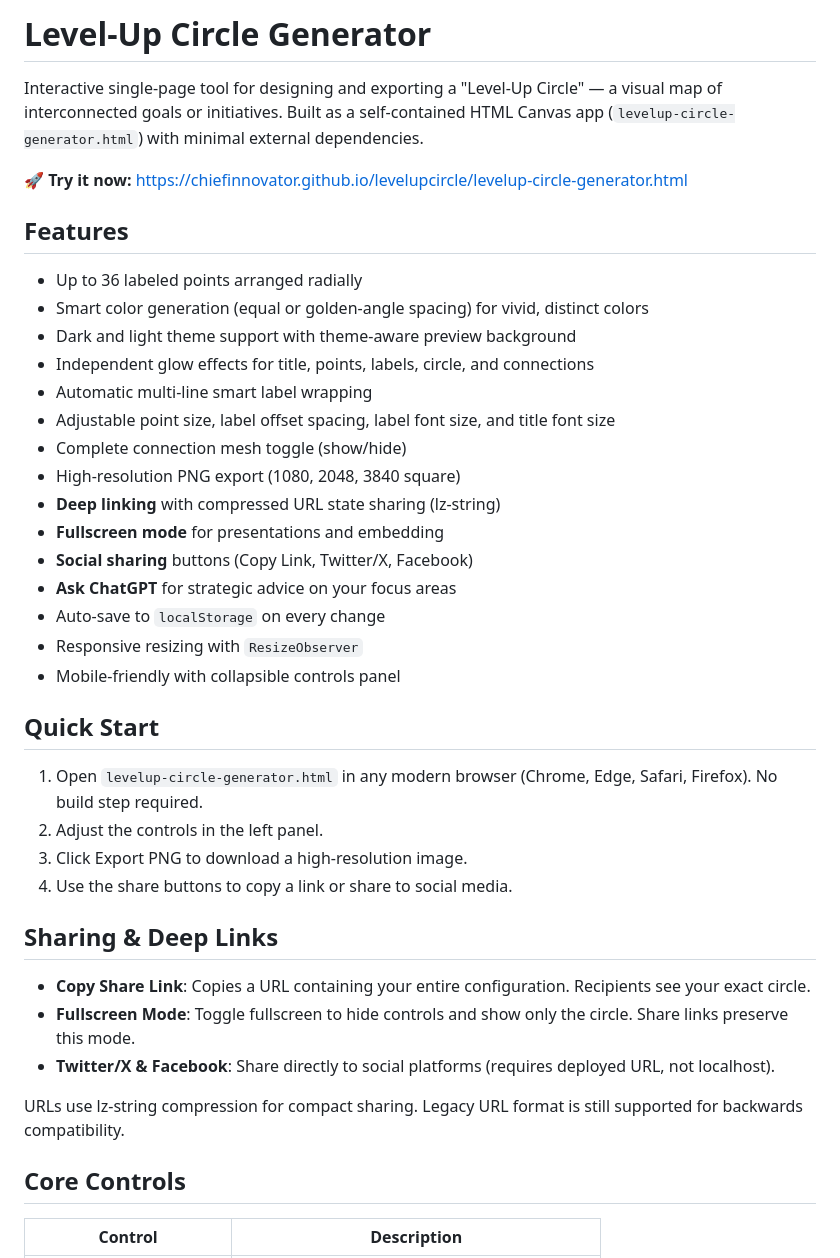
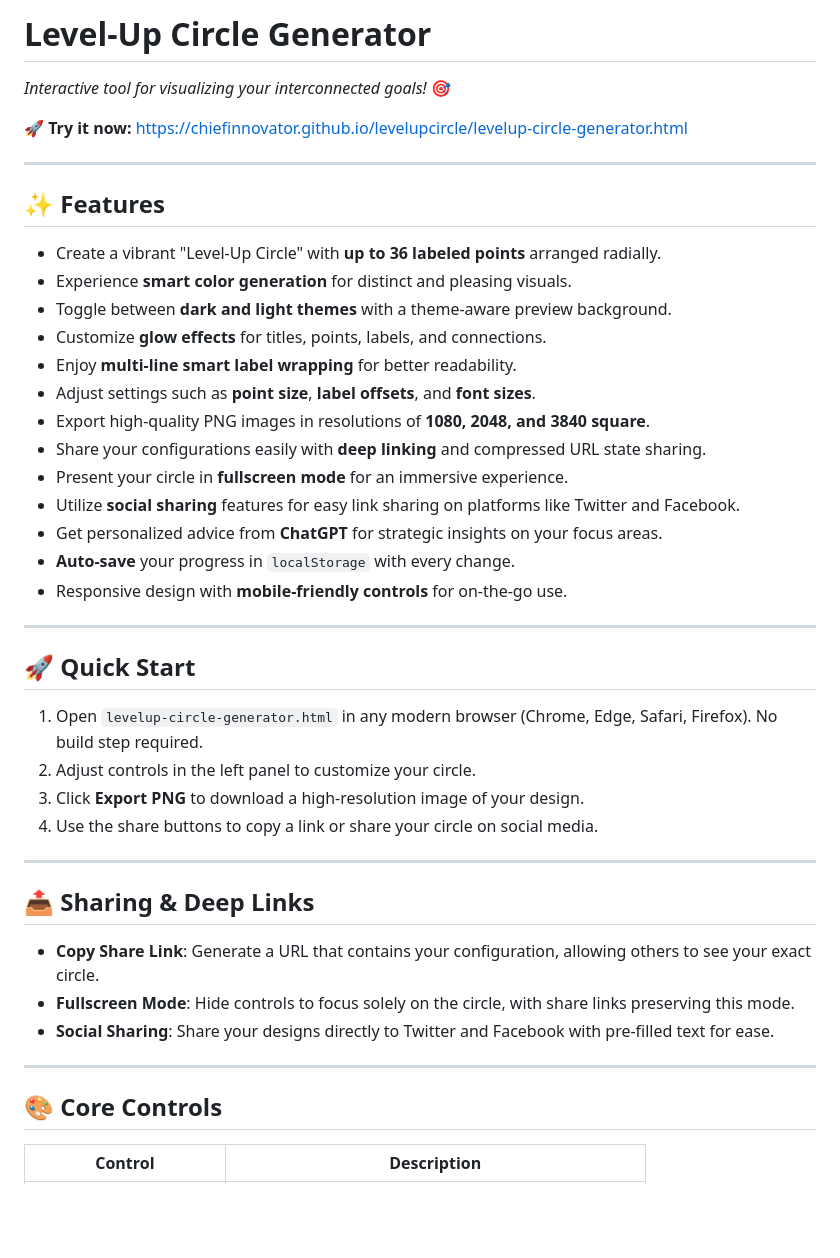
Before and after one commit to ChiefInnovator/levelupcircle, a Markdown page: README.md, the part around one of its changes. Drawn GitHub-style; blank space fills up the shorter version.

```diff
--- a/README.md
+++ b/README.md
@@ -1,39 +1,43 @@
-# Level-Up Circle Generator
+# **Level-Up Circle Generator**
 
-Interactive single-page tool for designing and exporting a "Level-Up Circle" — a visual map of interconnected goals or initiatives. Built as a self‑contained HTML Canvas app (`levelup-circle-generator.html`) with minimal external dependencies.
+*Interactive tool for visualizing your interconnected goals!* 🎯
 
 **🚀 Try it now:** [https://chiefinnovator.github.io/levelupcircle/levelup-circle-generator.html](https://chiefinnovator.github.io/levelupcircle/levelup-circle-generator.html)
 
-## Features
-- Up to 36 labeled points arranged radially
-- Smart color generation (equal or golden-angle spacing) for vivid, distinct colors
-- Dark and light theme support with theme-aware preview background
-- Independent glow effects for title, points, labels, circle, and connections
-- Automatic multi-line smart label wrapping
-- Adjustable point size, label offset spacing, label font size, and title font size
-- Complete connection mesh toggle (show/hide)
-- High‑resolution PNG export (1080, 2048, 3840 square)
-- **Deep linking** with compressed URL state sharing (lz-string)
-- **Fullscreen mode** for presentations and embedding
-- **Social sharing** buttons (Copy Link, Twitter/X, Facebook)
-- **Ask ChatGPT** for strategic advice on your focus areas
-- Auto-save to `localStorage` on every change
-- Responsive resizing with `ResizeObserver`
-- Mobile-friendly with collapsible controls panel
+---
 
-## Quick Start
+## ✨ Features
+- Create a vibrant "Level-Up Circle" with **up to 36 labeled points** arranged radially.
+- Experience **smart color generation** for distinct and pleasing visuals.
+- Toggle between **dark and light themes** with a theme-aware preview background.
+- Customize **glow effects** for titles, points, labels, and connections.
+- Enjoy **multi-line smart label wrapping** for better readability.
+- Adjust settings such as **point size**, **label offsets**, and **font sizes**.
+- Export high-quality PNG images in resolutions of **1080, 2048, and 3840 square**.
+- Share your configurations easily with **deep linking** and compressed URL state sharing.
+- Present your circle in **fullscreen mode** for an immersive experience.
+- Utilize **social sharing** features for easy link sharing on platforms like Twitter and Facebook.
+- Get personalized advice from **ChatGPT** for strategic insights on your focus areas.
+- **Auto-save** your progress in `localStorage` with every change.
+- Responsive design with **mobile-friendly controls** for on-the-go use.
+
+---
+
+## 🚀 Quick Start
 1. Open `levelup-circle-generator.html` in any modern browser (Chrome, Edge, Safari, Firefox). No build step required.
-2. Adjust the controls in the left panel.
-3. Click Export PNG to download a high‑resolution image.
-4. Use the share buttons to copy a link or share to social media.
+2. Adjust controls in the left panel to customize your circle.
+3. Click **Export PNG** to download a high-resolution image of your design.
+4. Use the share buttons to copy a link or share your circle on social media.
 
-## Sharing & Deep Links
-- **Copy Share Link**: Copies a URL containing your entire configuration. Recipients see your exact circle.
-- **Fullscreen Mode**: Toggle fullscreen to hide controls and show only the circle. Share links preserve this mode.
-- **Twitter/X & Facebook**: Share directly to social platforms (requires deployed URL, not localhost).
+---
 
-URLs use lz-string compression for compact sharing. Legacy URL format is still supported for backwards compatibility.
+## 📤 Sharing & Deep Links
+- **Copy Share Link**: Generate a URL that contains your configuration, allowing others to see your exact circle.
+- **Fullscreen Mode**: Hide controls to focus solely on the circle, with share links preserving this mode.
+- **Social Sharing**: Share your designs directly to Twitter and Facebook with pre-filled text for ease.
 
-## Core Controls
+---
+
+## 🎨 Core Controls
 | Control | Description |
 |---------|-------------|
```
Also changed, not shown: other parts of README.md (+24 -79 lines).
